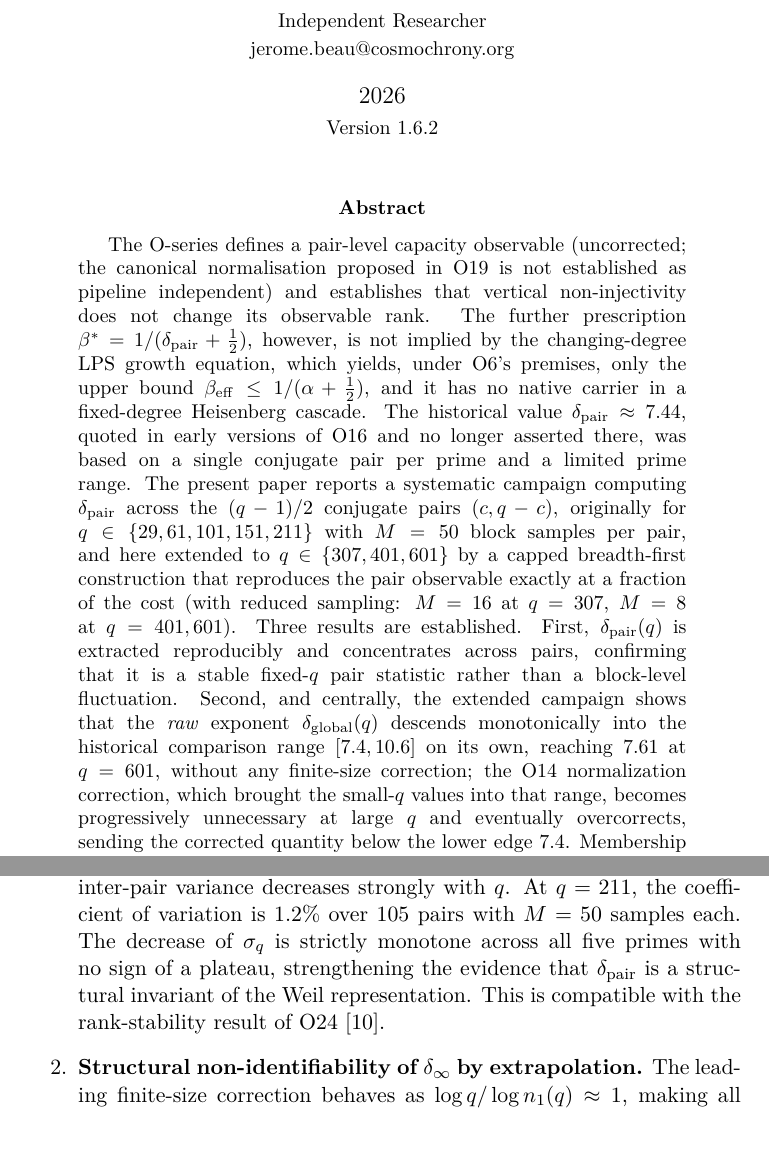
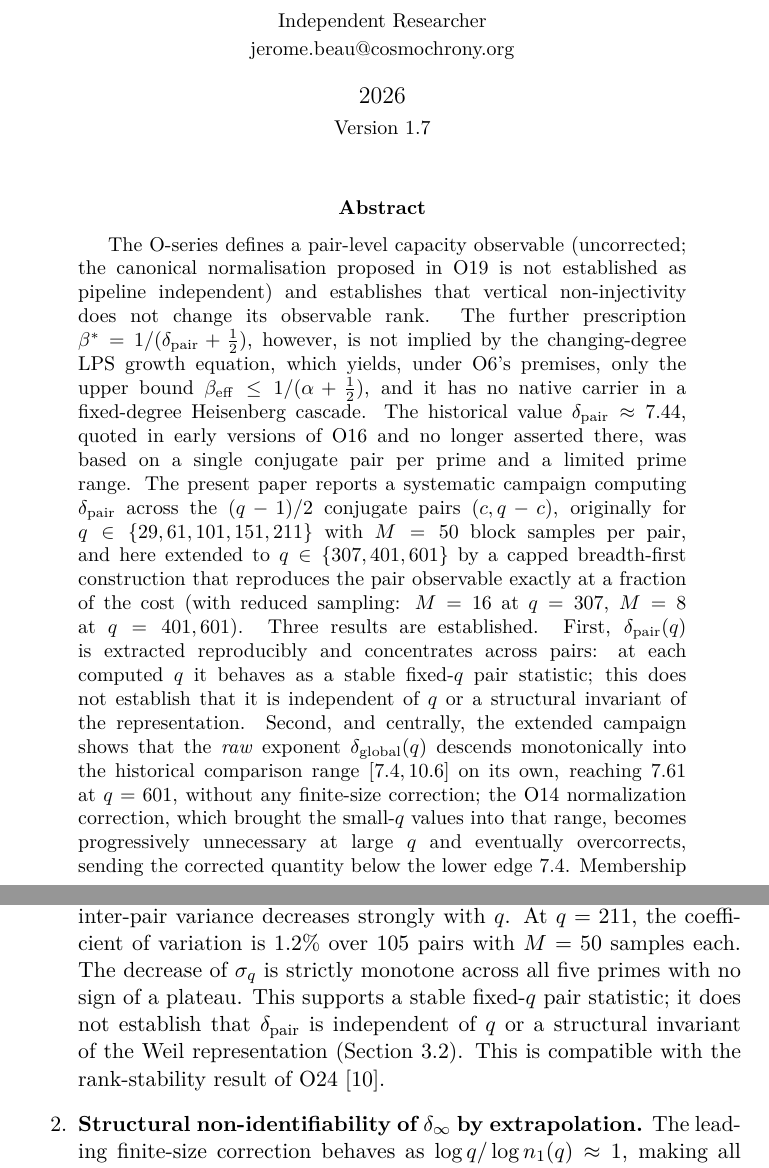
Before and after one commit to Cosmochrony/spectral-o25, a LaTeX paper (tex/SpectralO25.tex): two parts of pages 1 and 12 of 18, joined at a grey line, cut so that both start at the same text. Compiled offline with pdfLaTeX.

Commit message:
O25 1.7: inter-pair concentration is a fixed-q statistic, not a structural invariant
Abstract and Section 7 no longer read the concentration as evidence of q-independence or of a structural invariant of the Weil representation. Interpretation only; data and fits unchanged.

```diff
--- a/tex/SpectralO25.tex
+++ b/tex/SpectralO25.tex
@@ -65,7 +65,7 @@
   \author{J\'er\^ome Beau\\[2pt]
   \small Independent Researcher\\
   \small \href{mailto:jerome.beau@cosmochrony.org}{jerome.beau@cosmochrony.org}}
-  \date{2026\\[2pt]\small Version 1.6.2}
+  \date{2026\\[2pt]\small Version 1.7}
   \maketitle
 
   \begin{abstract}
@@ -84,8 +84,9 @@
     breadth-first construction that reproduces the pair observable exactly at a fraction of the
     cost (with reduced sampling: $M = 16$ at $q = 307$, $M = 8$ at $q = 401, 601$).
     Three results are established.
-    First, $\dpair(q)$ is extracted reproducibly and concentrates across pairs, confirming that it is a
-    stable fixed-$q$ pair statistic rather than a block-level fluctuation.
+    First, $\dpair(q)$ is extracted reproducibly and concentrates across pairs: at each computed $q$ it
+    behaves as a stable fixed-$q$ pair statistic; this does not establish that it is independent of
+    $q$ or a structural invariant of the representation.
     Second, and centrally, the extended campaign shows that the \emph{raw} exponent
     $\delta_{\mathrm{global}}(q)$ descends monotonically into the historical comparison range
     $[7.4, 10.6]$ on its own, reaching $7.61$ at $q = 601$, without any finite-size correction; the
@@ -578,8 +580,10 @@
         At $q = 211$, the coefficient of variation is $1.2\%$ over 105 pairs with $M = 50$
         samples each.
         The decrease of $\sigma_q$ is strictly monotone across all five primes with no
-        sign of a plateau, strengthening the evidence that $\dpair$ is a structural
-        invariant of the Weil representation.
+        sign of a plateau.
+        This supports a stable fixed-$q$ pair statistic; it does not establish that $\dpair$
+        is independent of $q$ or a structural invariant of the Weil representation
+        (Section~\ref{ssec:concentration}).
         This is compatible with the rank-stability result of O24~\cite{Beau2026a28}.
 
         \item \textbf{Structural non-identifiability of $\delta_\infty$ by extrapolation.}
```
Also changed, not shown: tex/SpectralO25.tex (1 more changed lines), 2 other files.
